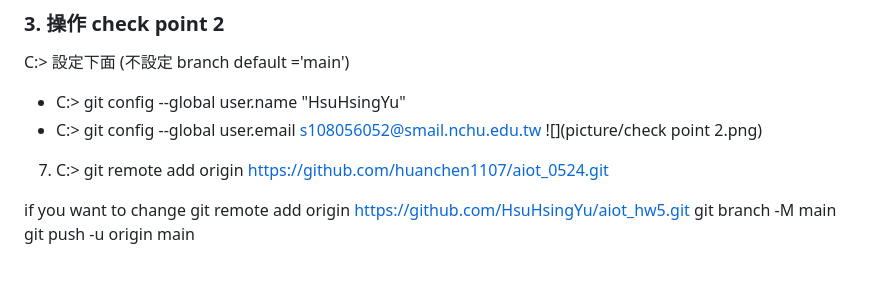
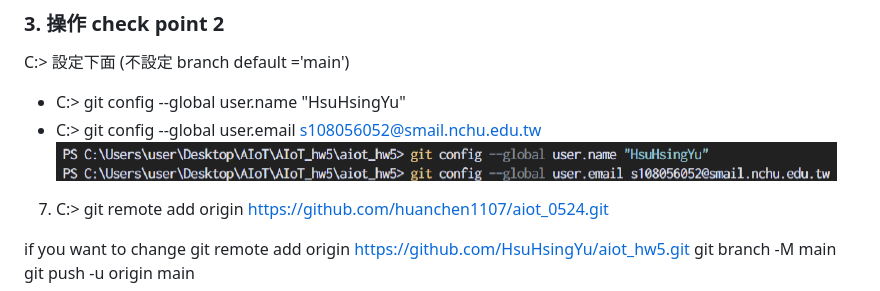
Before and after one commit to HsuHsingYu/aiot_hw5, a Markdown page: Readme.md, the part around the change. Drawn GitHub-style; blank space fills up the shorter version.

Commit message:
rename picture for update

```diff
--- a/Readme.md
+++ b/Readme.md
@@ -33,7 +33,7 @@
 C:> 設定下面 (不設定 branch default ='main')
    * C:> git config --global user.name "HsuHsingYu"
    * C:> git config --global user.email s108056052@smail.nchu.edu.tw
-![](picture/check point 2.png)
+![](picture/check_point_2.png)
 
 7. C:> git remote add origin https://github.com/huanchen1107/aiot_0524.git
 
```
Also changed, not shown: picture/check_point_2.png (renamed from picture/check point 2.png).
